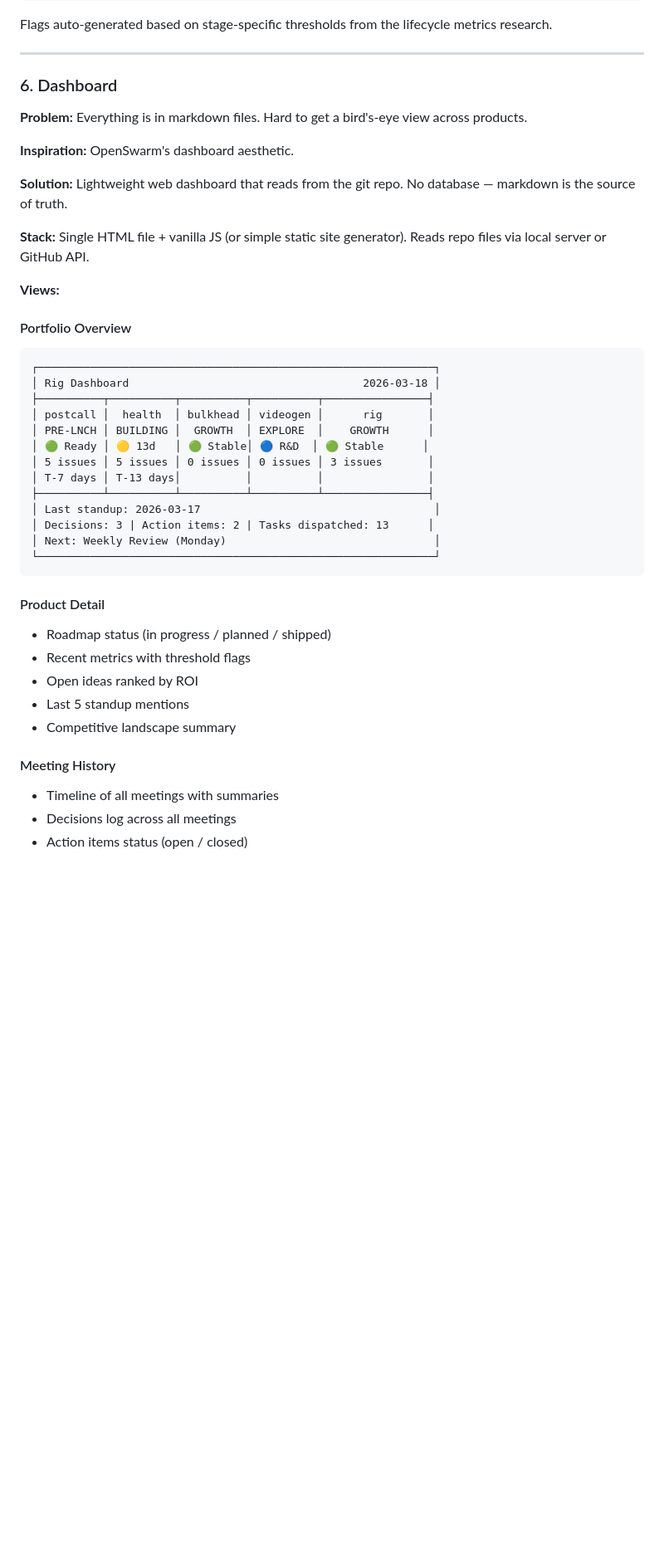
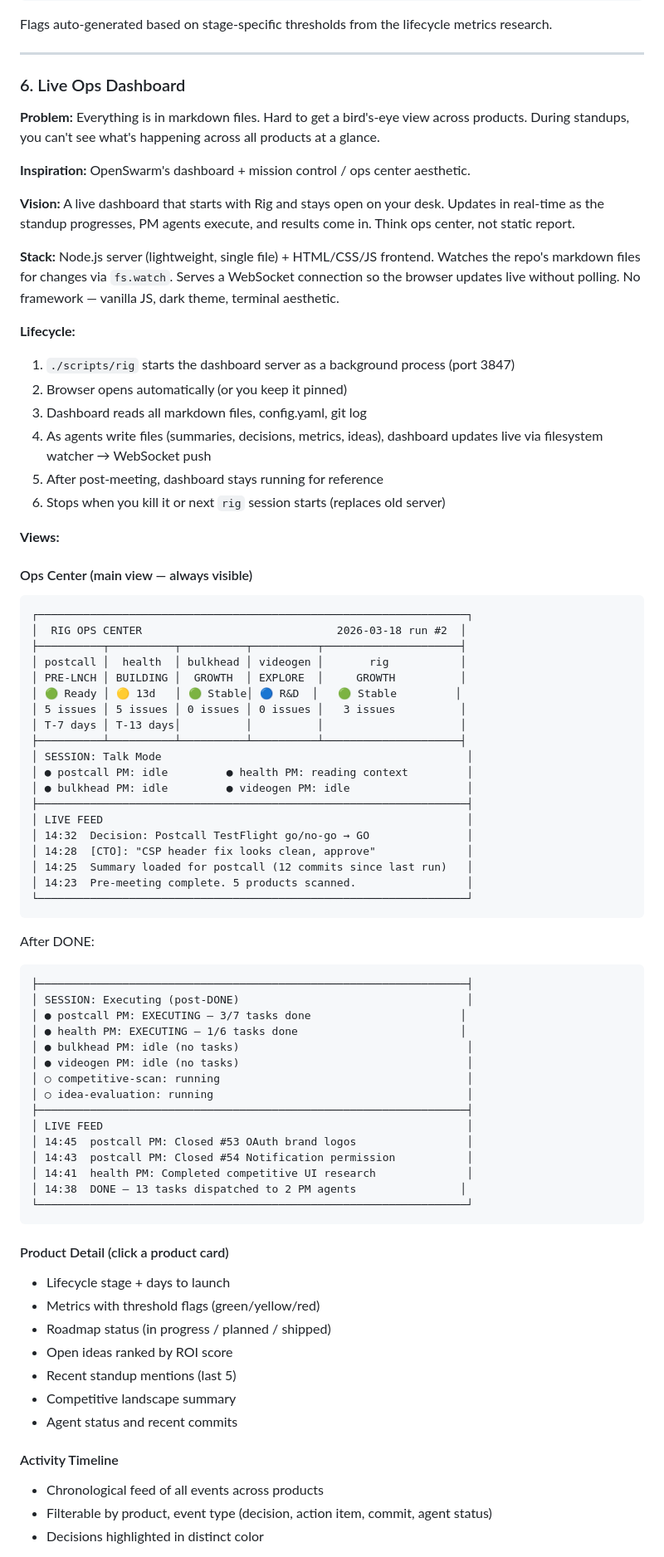
Before and after one commit to xydac/rig, a Markdown page: docs/plans/milestone-2-plan.md, the part around one of its changes. Shown at 83% size. Drawn GitHub-style; blank space fills up the shorter version.

Commit message:
docs: redesign dashboard as live ops center
Dashboard starts with Rig, stays open on desk. Live updates via
filesystem watcher + WebSocket as agents work. Shows PM agent
status, live event feed, product cards with lifecycle/metrics,
ideas kanban, activity timeline. Dark terminal aesthetic.

Co-Authored-By: Claude Opus 4.6 (1M context) <noreply@anthropic.com>

````diff
--- a/docs/plans/milestone-2-plan.md
+++ b/docs/plans/milestone-2-plan.md
@@ -265,44 +265,79 @@ Flags auto-generated based on stage-specific thresholds from the lifecycle metri
 
 ---
 
-### 6. Dashboard
+### 6. Live Ops Dashboard
 
-**Problem:** Everything is in markdown files. Hard to get a bird's-eye view across products.
+**Problem:** Everything is in markdown files. Hard to get a bird's-eye view across products. During standups, you can't see what's happening across all products at a glance.
 
-**Inspiration:** OpenSwarm's dashboard aesthetic.
+**Inspiration:** OpenSwarm's dashboard + mission control / ops center aesthetic.
 
-**Solution:** Lightweight web dashboard that reads from the git repo. No database — markdown is the source of truth.
+**Vision:** A live dashboard that starts with Rig and stays open on your desk. Updates in real-time as the standup progresses, PM agents execute, and results come in. Think ops center, not static report.
 
-**Stack:** Single HTML file + vanilla JS (or simple static site generator). Reads repo files via local server or GitHub API.
+**Stack:** Node.js server (lightweight, single file) + HTML/CSS/JS frontend. Watches the repo's markdown files for changes via `fs.watch`. Serves a WebSocket connection so the browser updates live without polling. No framework — vanilla JS, dark theme, terminal aesthetic.
+
+**Lifecycle:**
+1. `./scripts/rig` starts the dashboard server as a background process (port 3847)
+2. Browser opens automatically (or you keep it pinned)
+3. Dashboard reads all markdown files, config.yaml, git log
+4. As agents write files (summaries, decisions, metrics, ideas), dashboard updates live via filesystem watcher → WebSocket push
+5. After post-meeting, dashboard stays running for reference
+6. Stops when you kill it or next `rig` session starts (replaces old server)
 
 **Views:**
 
-#### Portfolio Overview
+#### Ops Center (main view — always visible)
 ```
-┌─────────────────────────────────────────────────────────────┐
-│ Rig Dashboard                                    2026-03-18 │
-├──────────┬──────────┬──────────┬──────────┬────────────────┤
-│ postcall │  health  │ bulkhead │ videogen │      rig       │
-│ PRE-LNCH │ BUILDING │  GROWTH  │ EXPLORE  │    GROWTH      │
-│ 🟢 Ready │ 🟡 13d   │ 🟢 Stable│ 🔵 R&D  │ 🟢 Stable      │
-│ 5 issues │ 5 issues │ 0 issues │ 0 issues │ 3 issues       │
-│ T-7 days │ T-13 days│          │          │                │
-├──────────┴──────────┴──────────┴──────────┴────────────────┤
-│ Last standup: 2026-03-17                                    │
-│ Decisions: 3 | Action items: 2 | Tasks dispatched: 13      │
-│ Next: Weekly Review (Monday)                                │
-└─────────────────────────────────────────────────────────────┘
+┌──────────────────────────────────────────────────────────────────┐
+│  RIG OPS CENTER                              2026-03-18 run #2  │
+├──────────┬──────────┬──────────┬──────────┬─────────────────────┤
+│ postcall │  health  │ bulkhead │ videogen │       rig           │
+│ PRE-LNCH │ BUILDING │  GROWTH  │ EXPLORE  │     GROWTH          │
+│ 🟢 Ready │ 🟡 13d   │ 🟢 Stable│ 🔵 R&D  │   🟢 Stable         │
+│ 5 issues │ 5 issues │ 0 issues │ 0 issues │   3 issues          │
+│ T-7 days │ T-13 days│          │          │                     │
+├──────────┴──────────┴──────────┴──────────┴─────────────────────┤
+│ SESSION: Talk Mode                                               │
+│ ● postcall PM: idle         ● health PM: reading context         │
+│ ● bulkhead PM: idle         ● videogen PM: idle                  │
+├──────────────────────────────────────────────────────────────────┤
+│ LIVE FEED                                                        │
+│ 14:32  Decision: Postcall TestFlight go/no-go → GO               │
+│ 14:28  [CTO]: "CSP header fix looks clean, approve"              │
+│ 14:25  Summary loaded for postcall (12 commits since last run)   │
+│ 14:23  Pre-meeting complete. 5 products scanned.                 │
+└──────────────────────────────────────────────────────────────────┘
 ```
 
-#### Product Detail
+After DONE:
+```
+├──────────────────────────────────────────────────────────────────┤
+│ SESSION: Executing (post-DONE)                                   │
+│ ● postcall PM: EXECUTING — 3/7 tasks done                       │
+│ ● health PM: EXECUTING — 1/6 tasks done                         │
+│ ● bulkhead PM: idle (no tasks)                                   │
+│ ● videogen PM: idle (no tasks)                                   │
+│ ○ competitive-scan: running                                      │
+│ ○ idea-evaluation: running                                       │
+├──────────────────────────────────────────────────────────────────┤
+│ LIVE FEED                                                        │
+│ 14:45  postcall PM: Closed #53 OAuth brand logos                 │
+│ 14:43  postcall PM: Closed #54 Notification permission           │
+│ 14:41  health PM: Completed competitive UI research              │
+│ 14:38  DONE — 13 tasks dispatched to 2 PM agents                │
+└──────────────────────────────────────────────────────────────────┘
+```
+
+#### Product Detail (click a product card)
+- Lifecycle stage + days to launch
+- Metrics with threshold flags (green/yellow/red)
 - Roadmap status (in progress / planned / shipped)
-- Recent metrics with threshold flags
-- Open ideas ranked by ROI
-- Last 5 standup mentions
+- Open ideas ranked by ROI score
+- Recent standup mentions (last 5)
 - Competitive landscape summary
+- Agent status and recent commits
 
-#### Meeting History
-- Timeline of all meetings with summaries
-- Decisions log across all meetings
-- Action items status (open / closed)
+#### Activity Timeline
+- Chronological feed of all events across products
+- Filterable by product, event type (decision, action item, commit, agent status)
+- Decisions highlighted in distinct color
 
````
Also changed, not shown: other parts of docs/plans/milestone-2-plan.md (+54 -1 lines).
